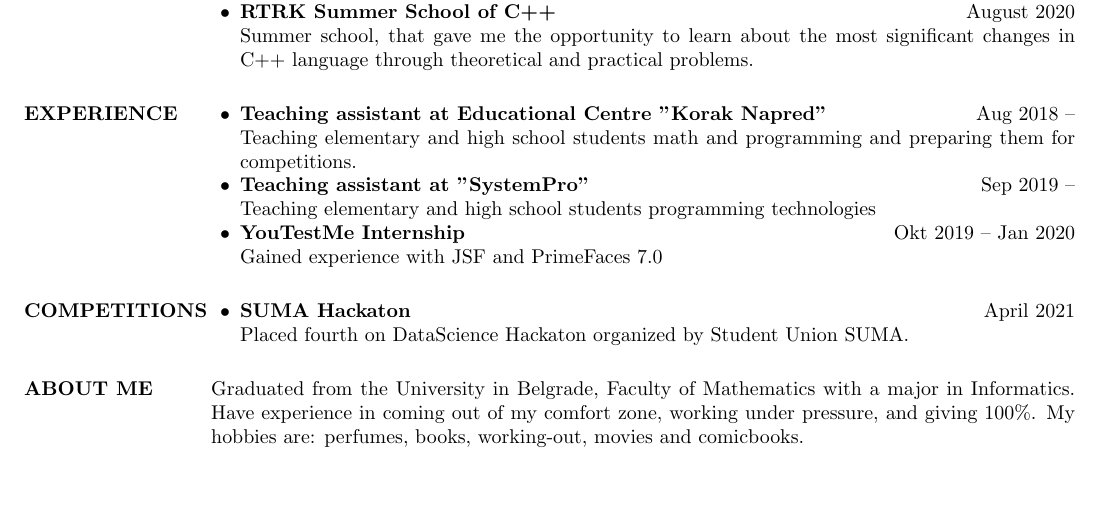
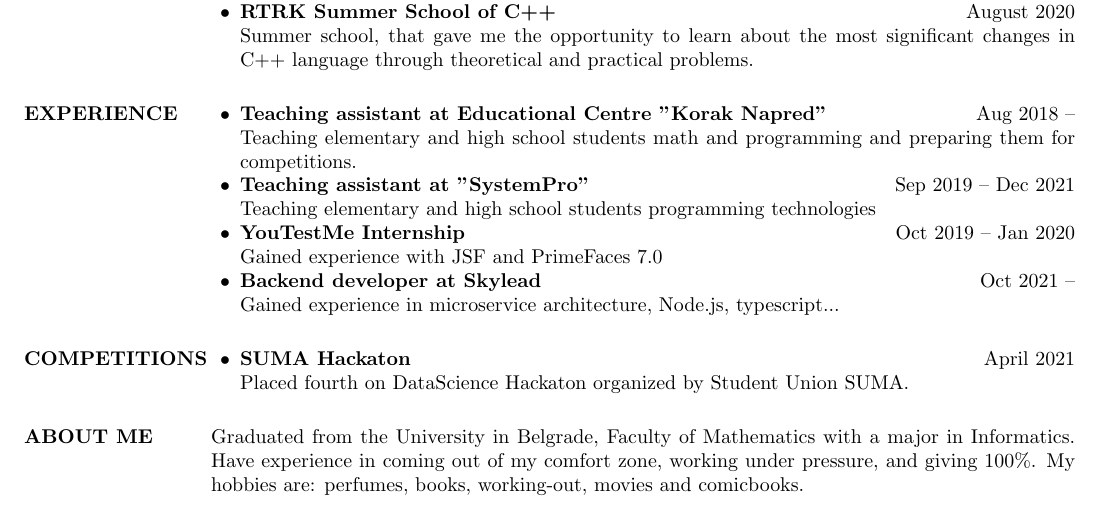
Before and after one commit to AizenAngel/CV, a LaTeX CV (CV_MitrovicBozidar.tex): part of the page, cut so that both start at the same text, the shorter picture padded with empty space. Compiled offline with pdfLaTeX.

Commit message:
Add Skylead experience to CV

```diff
--- a/CV_MitrovicBozidar.tex
+++ b/CV_MitrovicBozidar.tex
@@ -87,10 +87,13 @@
 \begin{list2}
   \item{\bf Teaching assistant at Educational Centre "Korak Napred"}  \hfill Aug 2018 --\\
     Teaching elementary and high school students math and programming and preparing them for competitions.
-  \item{\bf Teaching assistant at "SystemPro"}  \hfill Sep 2019 --\\
+  \item{\bf Teaching assistant at "SystemPro"}  \hfill Sep 2019 -- Dec 2021\\
     Teaching elementary and high school students programming technologies
-  \item{\bf YouTestMe Internship}  \hfill Okt 2019 -- Jan 2020\\
+  \item{\bf YouTestMe Internship}  \hfill Oct 2019 -- Jan 2020\\
     Gained experience with JSF and PrimeFaces 7.0
+  \item{\bf Backend developer at Skylead} \hfill Oct 2021 --\\
+    Gained experience in microservice architecture, Node.js, typescript...
+
 \end{list2}
 
 \section{COMPETITIONS}
```
Also changed, not shown: CV_MitrovicBozidar.pdf.
